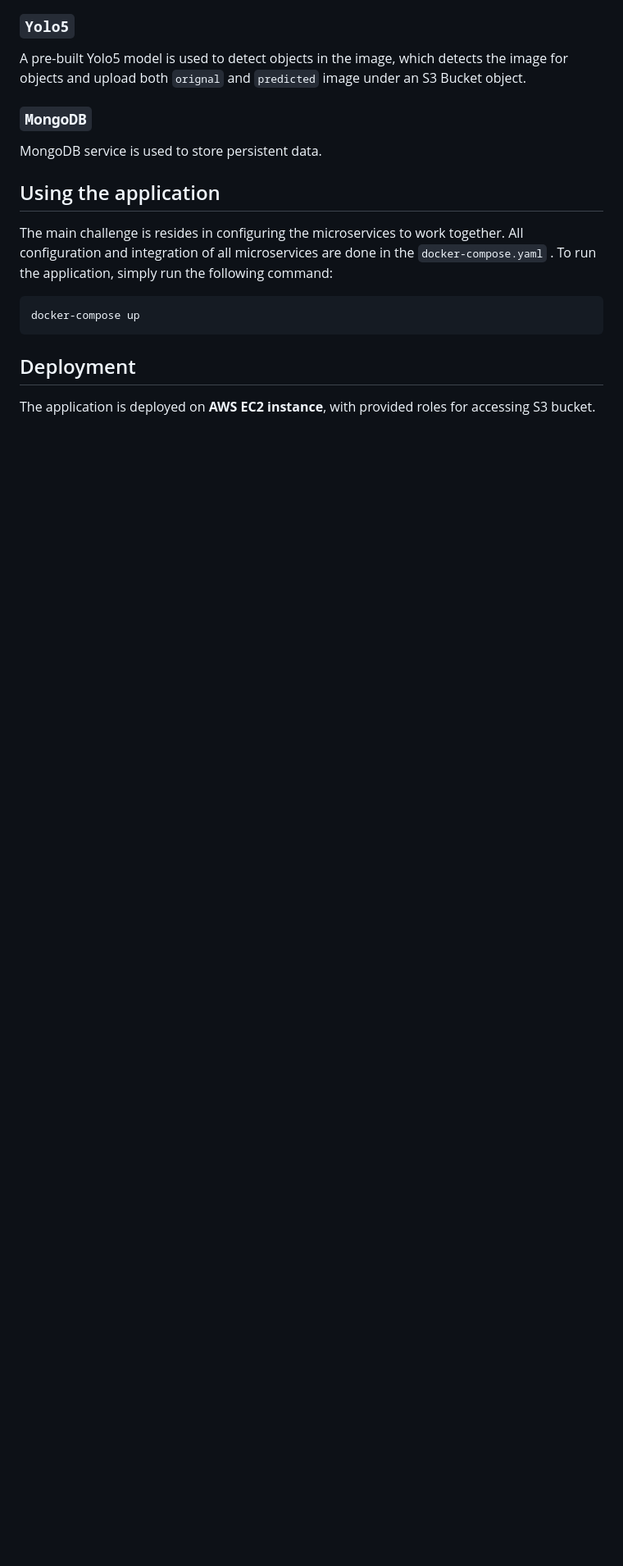
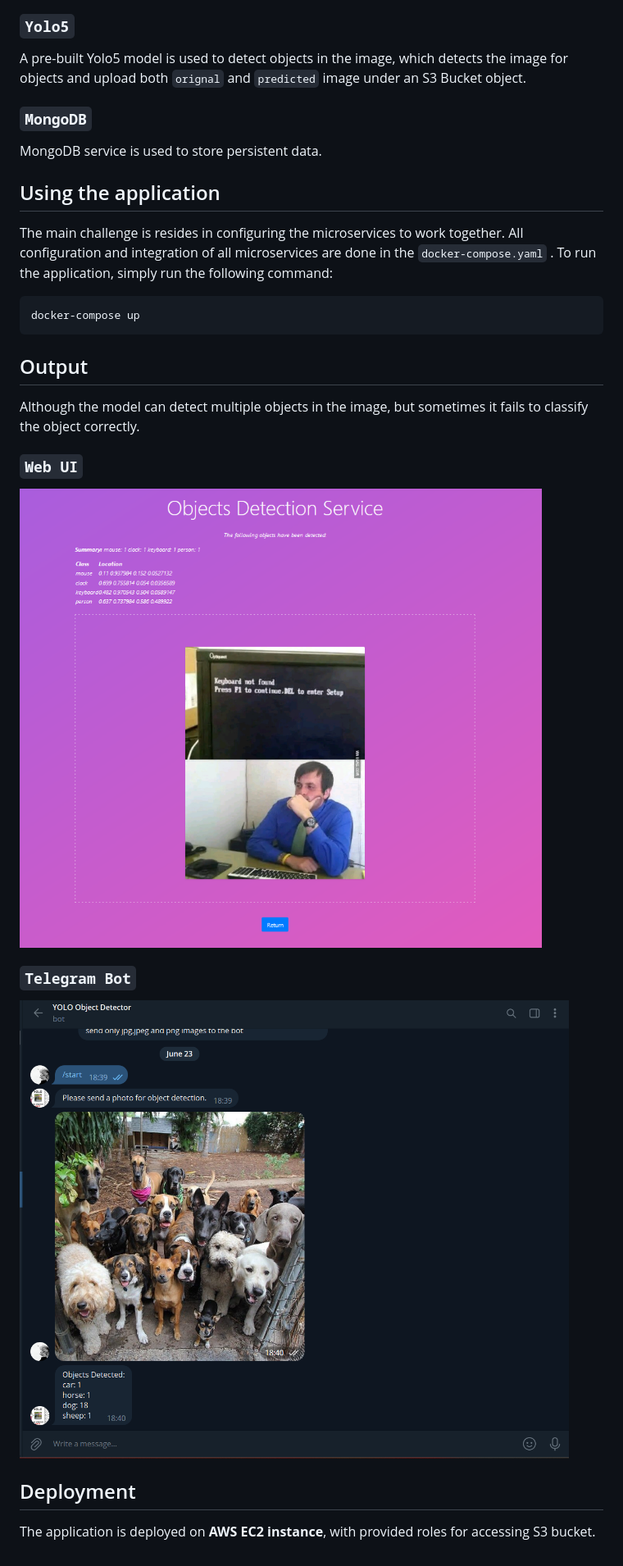
Before and after one commit to deepanshu-rawat6/App-Development-I, a Markdown page: README.md, the part around the change. Shown: that part at 82% size. Rendered like a GitHub page; pictures changed too: .img/bot.png (added), .img/web.png (added); blank space fills up the shorter version.

Commit message:
added results

````diff
--- a/README.md
+++ b/README.md
@@ -46,6 +46,18 @@ All configuration and integration of all microservices are done in the `docker-c
 docker-compose up
 ```
 
+## Output
+
+Although the model can detect multiple objects in the image, but sometimes it fails to classify the object correctly.
+
+### `Web UI`
+
+![Web UI](./.img/web.png)
+
+### `Telegram Bot`
+
+![Telegram Bot](./.img/bot.png)
+
 ## Deployment
 
 The application is deployed on **AWS EC2 instance**, with provided roles for accessing S3 bucket.
````
